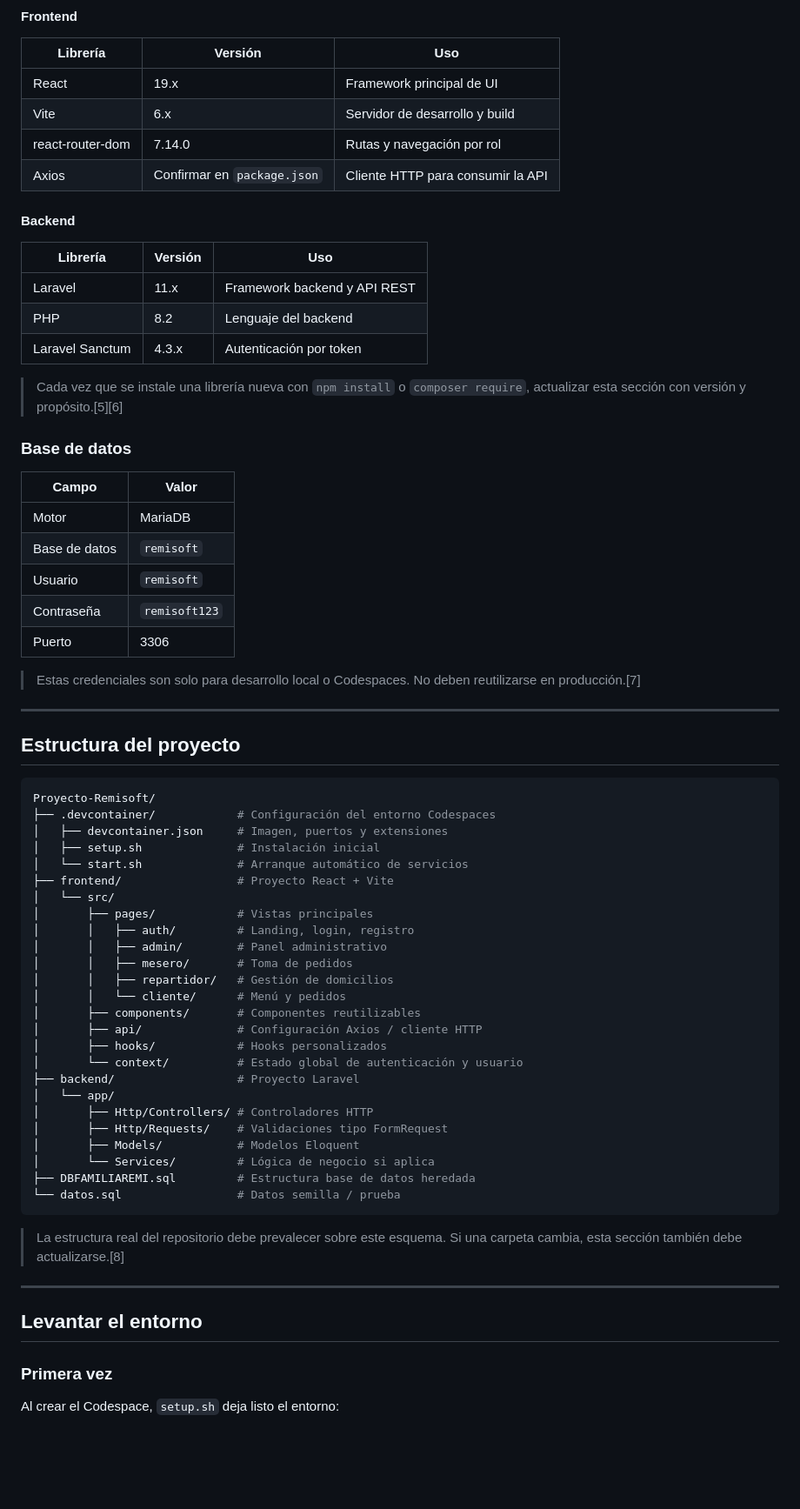
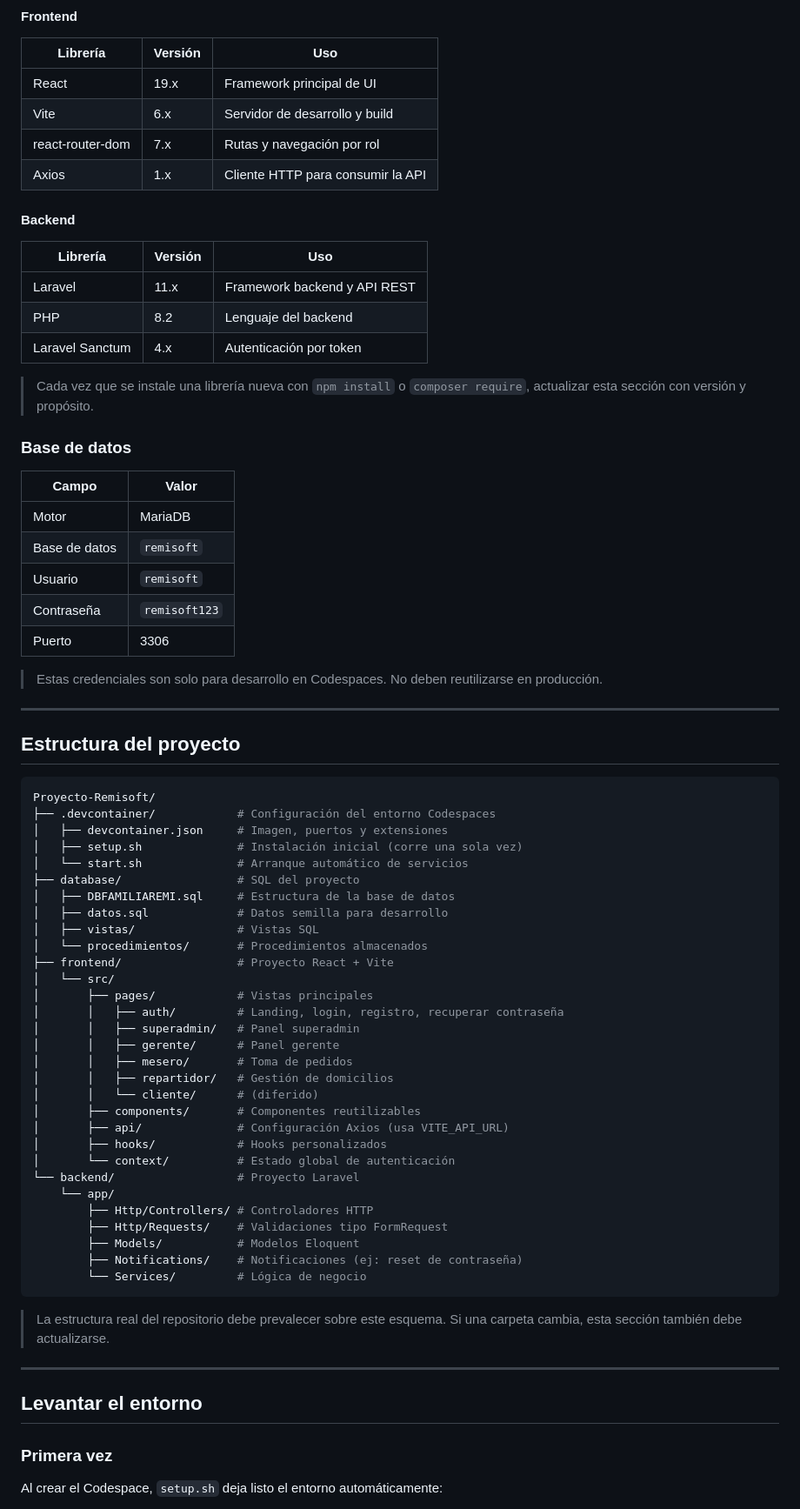
Before and after one commit to Cesar10007/Proyecto-Remisoft, a Markdown page: README.md, the part around one of its changes. Shown at 87% size. Drawn GitHub-style; blank space fills up the shorter version.

Commit message:
docs: actualización README

````diff
--- a/README.md
+++ b/README.md
@@ -70,8 +72,8 @@ React no se comunica directamente con MariaDB. Todo pasa por la API REST de Lara
 |----------|---------|-----|
 | React | 19.x | Framework principal de UI |
 | Vite | 6.x | Servidor de desarrollo y build |
-| react-router-dom | 7.14.0 | Rutas y navegación por rol |
-| Axios | Confirmar en `package.json` | Cliente HTTP para consumir la API |
+| react-router-dom | 7.x | Rutas y navegación por rol |
+| Axios | 1.x | Cliente HTTP para consumir la API |
 
 #### Backend
 
@@ -79,9 +81,9 @@ React no se comunica directamente con MariaDB. Todo pasa por la API REST de Lara
 |----------|---------|-----|
 | Laravel | 11.x | Framework backend y API REST |
 | PHP | 8.2 | Lenguaje del backend |
-| Laravel Sanctum | 4.3.x | Autenticación por token |
+| Laravel Sanctum | 4.x | Autenticación por token |
 
-> Cada vez que se instale una librería nueva con `npm install` o `composer require`, actualizar esta sección con versión y propósito.[5][6]
+> Cada vez que se instale una librería nueva con `npm install` o `composer require`, actualizar esta sección con versión y propósito.
 
 ### Base de datos
 
@@ -93,9 +95,9 @@ React no se comunica directamente con MariaDB. Todo pasa por la API REST de Lara
 | Contraseña | `remisoft123` |
 | Puerto | 3306 |
 
-> Estas credenciales son solo para desarrollo local o Codespaces. No deben reutilizarse en producción.[7]
+> Estas credenciales son solo para desarrollo en Codespaces. No deben reutilizarse en producción.
 
-***
+---
 
 ## Estructura del proyecto
 
@@ -103,37 +105,42 @@ React no se comunica directamente con MariaDB. Todo pasa por la API REST de Lara
 Proyecto-Remisoft/
 ├── .devcontainer/            # Configuración del entorno Codespaces
 │   ├── devcontainer.json     # Imagen, puertos y extensiones
-│   ├── setup.sh              # Instalación inicial
+│   ├── setup.sh              # Instalación inicial (corre una sola vez)
 │   └── start.sh              # Arranque automático de servicios
+├── database/                 # SQL del proyecto
+│   ├── DBFAMILIAREMI.sql     # Estructura de la base de datos
+│   ├── datos.sql             # Datos semilla para desarrollo
+│   ├── vistas/               # Vistas SQL
+│   └── procedimientos/       # Procedimientos almacenados
 ├── frontend/                 # Proyecto React + Vite
 │   └── src/
 │       ├── pages/            # Vistas principales
-│       │   ├── auth/         # Landing, login, registro
-│       │   ├── admin/        # Panel administrativo
+│       │   ├── auth/         # Landing, login, registro, recuperar contraseña
+│       │   ├── superadmin/   # Panel superadmin
+│       │   ├── gerente/      # Panel gerente
 │       │   ├── mesero/       # Toma de pedidos
 │       │   ├── repartidor/   # Gestión de domicilios
-│       │   └── cliente/      # Menú y pedidos
+│       │   └── cliente/      # (diferido)
 │       ├── components/       # Componentes reutilizables
-│       ├── api/              # Configuración Axios / cliente HTTP
+│       ├── api/              # Configuración Axios (usa VITE_API_URL)
 │       ├── hooks/            # Hooks personalizados
-│       └── context/          # Estado global de autenticación y usuario
-├── backend/                  # Proyecto Laravel
-│   └── app/
-│       ├── Http/Controllers/ # Controladores HTTP
-│       ├── Http/Requests/    # Validaciones tipo FormRequest
-│       ├── Models/           # Modelos Eloquent
-│       └── Services/         # Lógica de negocio si aplica
-├── DBFAMILIAREMI.sql         # Estructura base de datos heredada
-└── datos.sql                 # Datos semilla / prueba
+│       └── context/          # Estado global de autenticación
+└── backend/                  # Proyecto Laravel
+    └── app/
+        ├── Http/Controllers/ # Controladores HTTP
+        ├── Http/Requests/    # Validaciones tipo FormRequest
+        ├── Models/           # Modelos Eloquent
+        ├── Notifications/    # Notificaciones (ej: reset de contraseña)
+        └── Services/         # Lógica de negocio
 ```
 
-> La estructura real del repositorio debe prevalecer sobre este esquema. Si una carpeta cambia, esta sección también debe actualizarse.[8]
+> La estructura real del repositorio debe prevalecer sobre este esquema. Si una carpeta cambia, esta sección también debe actualizarse.
 
-***
+---
 
 ## Levantar el entorno
 
 ### Primera vez
 
-Al crear el Codespace, `setup.sh` deja listo el entorno:
+Al crear el Codespace, `setup.sh` deja listo el entorno automáticamente:
 
````
Also changed, not shown: other parts of README.md (+180 -113 lines).
